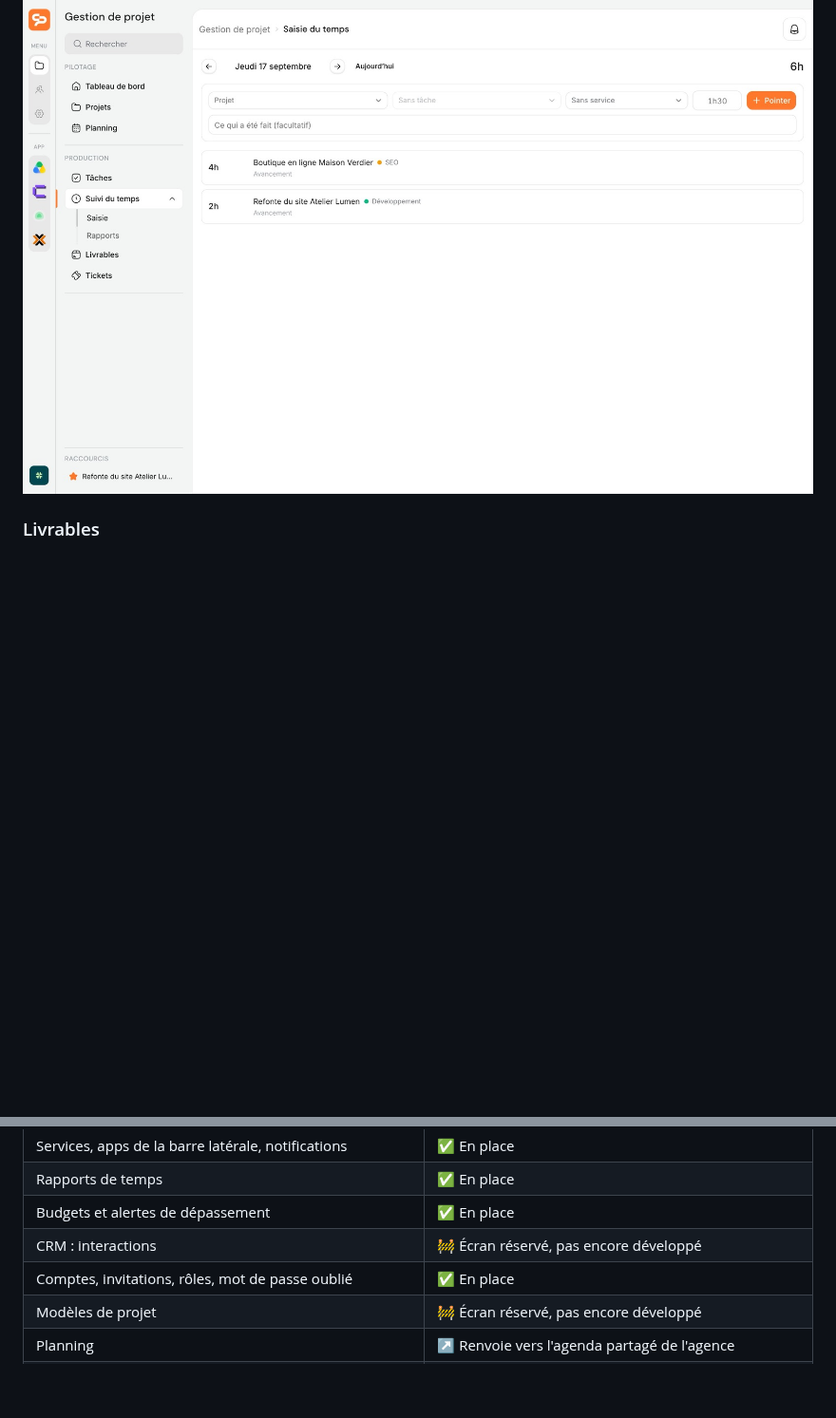
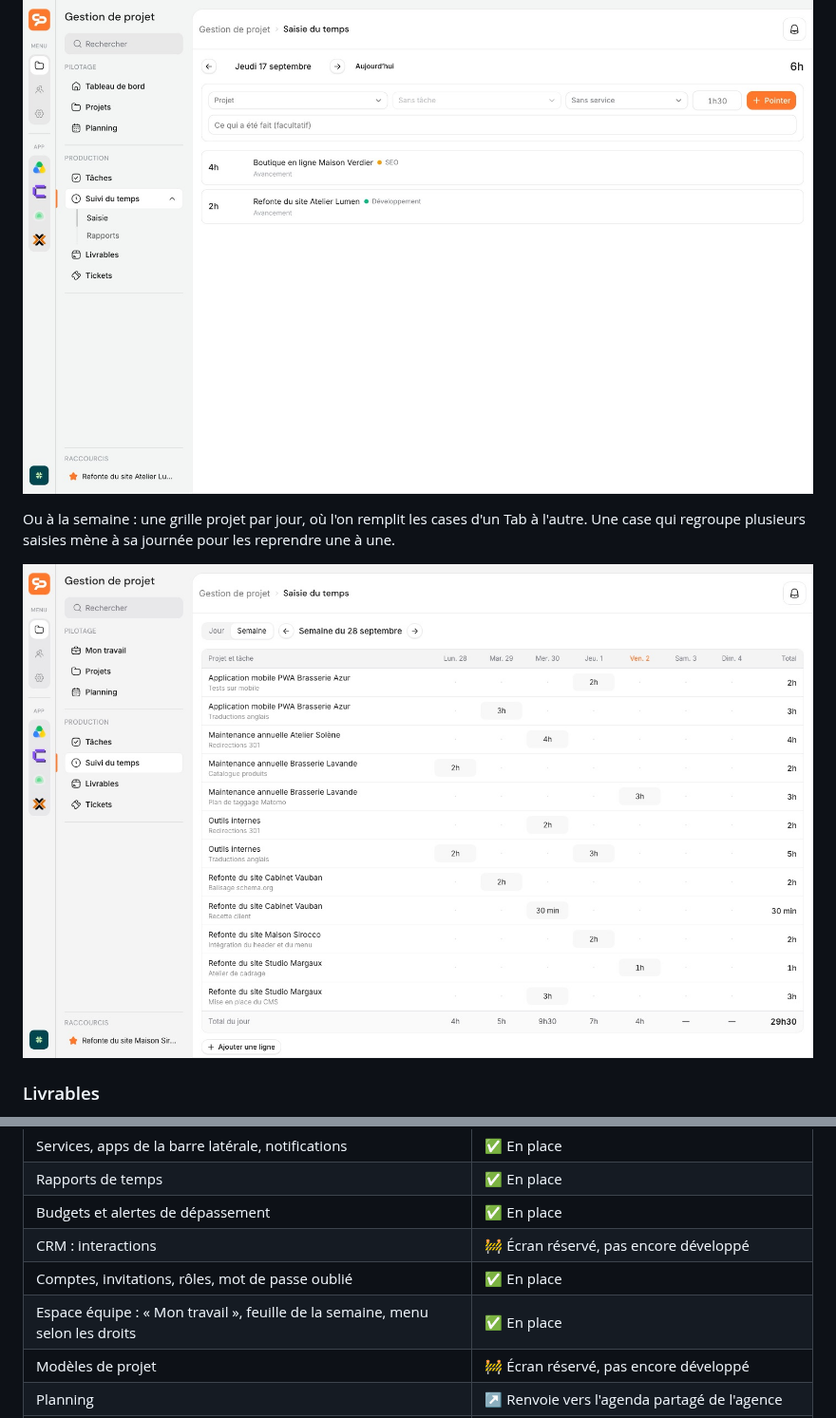
Before and after one commit to Plugiit/piilot-app, a Markdown page: README.md, 2 parts joined by grey strips. Shown at 95% size. Drawn GitHub-style; pictures changed too: docs/images/temps-semaine.jpg (added); blank space fills up the shorter version.

Commit message:
docs: espace team, notes de la 0.6.0

```diff
--- a/README.md
+++ b/README.md
@@ -97,6 +113,12 @@ Le total du jour s'affiche en haut à droite.
 
 ![Saisie du temps](docs/images/temps-saisie.jpg)
 
+Ou à la semaine : une grille projet par jour, où l'on remplit les cases d'un
+Tab à l'autre. Une case qui regroupe plusieurs saisies mène à sa journée pour
+les reprendre une à une.
+
+![Feuille de la semaine](docs/images/temps-semaine.jpg)
+
 ### Livrables
 
 L'agence dépose un livrable (maquette, prototype, recette), qui est ensuite
@@ -157,6 +181,7 @@ La fiche client regroupe ses contacts, ses projets, son identité d'entreprise
 | Budgets et alertes de dépassement | ✅ En place |
 | CRM : interactions | 🚧 Écran réservé, pas encore développé |
 | Comptes, invitations, rôles, mot de passe oublié | ✅ En place |
+| Espace équipe : « Mon travail », feuille de la semaine, menu selon les droits | ✅ En place |
 | Modèles de projet | 🚧 Écran réservé, pas encore développé |
 | Planning | ↗️ Renvoie vers l'agenda partagé de l'agence |
 | **Portail client** | 🚧 Espace et connexion en place, écrans de suivi à venir |
```
Also changed, not shown: other parts of README.md (+20 -2 lines), CHANGELOG.md (+40 -0 lines), ROADMAP.md (+12 -8 lines), docs/images/mon-travail.jpg (added).
